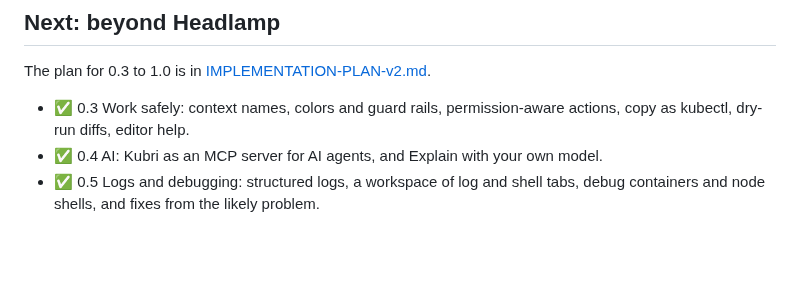
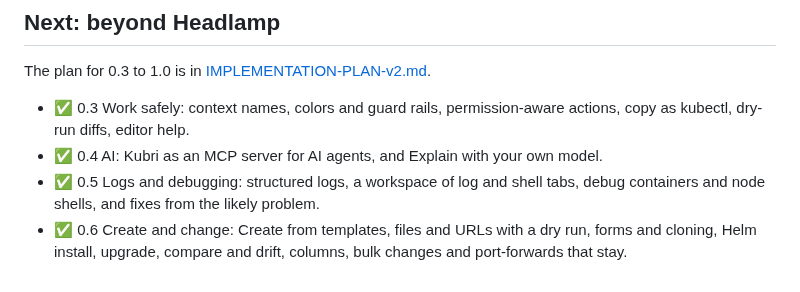
Before and after one commit to snaketech-tu/kubri, a Markdown page: docs/ROADMAP.md, the part around the change. GitHub-like rendering; blank space fills up the shorter version.

```diff
--- a/docs/ROADMAP.md
+++ b/docs/ROADMAP.md
@@ -40,3 +40,4 @@ The plan for 0.3 to 1.0 is in [IMPLEMENTATION-PLAN-v2.md](IMPLEMENTATION-PLAN-v2
 - ✅ 0.3 Work safely: context names, colors and guard rails, permission-aware actions, copy as kubectl, dry-run diffs, editor help.
 - ✅ 0.4 AI: Kubri as an MCP server for AI agents, and Explain with your own model.
 - ✅ 0.5 Logs and debugging: structured logs, a workspace of log and shell tabs, debug containers and node shells, and fixes from the likely problem.
+- ✅ 0.6 Create and change: Create from templates, files and URLs with a dry run, forms and cloning, Helm install, upgrade, compare and drift, columns, bulk changes and port-forwards that stay.
```
Also changed, not shown: README.md (+12 -3 lines), docs/CREATE.md (added, +69 -0 lines), docs/IMPLEMENTATION-PLAN-v2.md (+1 -1 lines), docs/assets/screenshots/create.png (added), docs/assets/screenshots/helm-upgrade.png (added), 3 other files.
